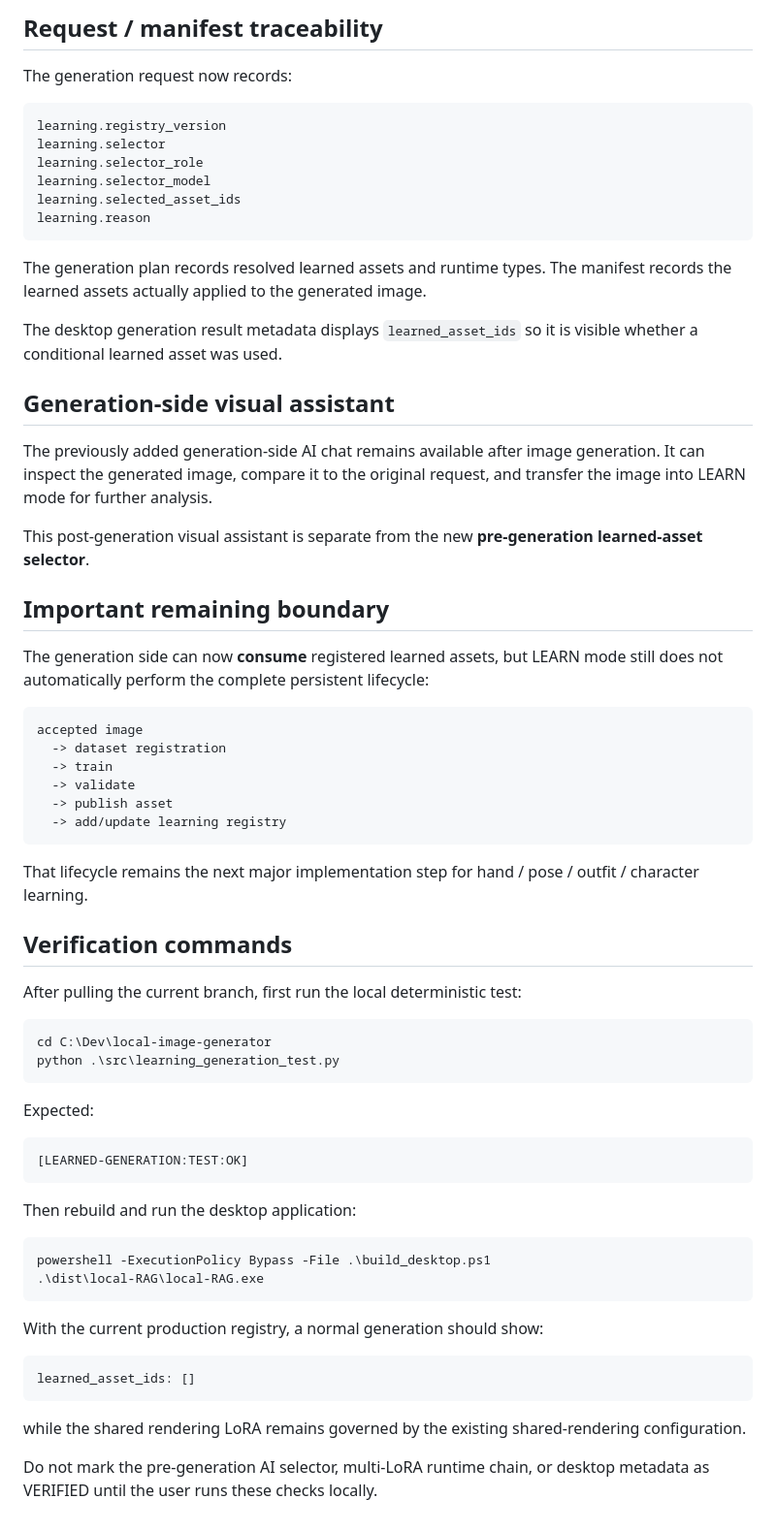
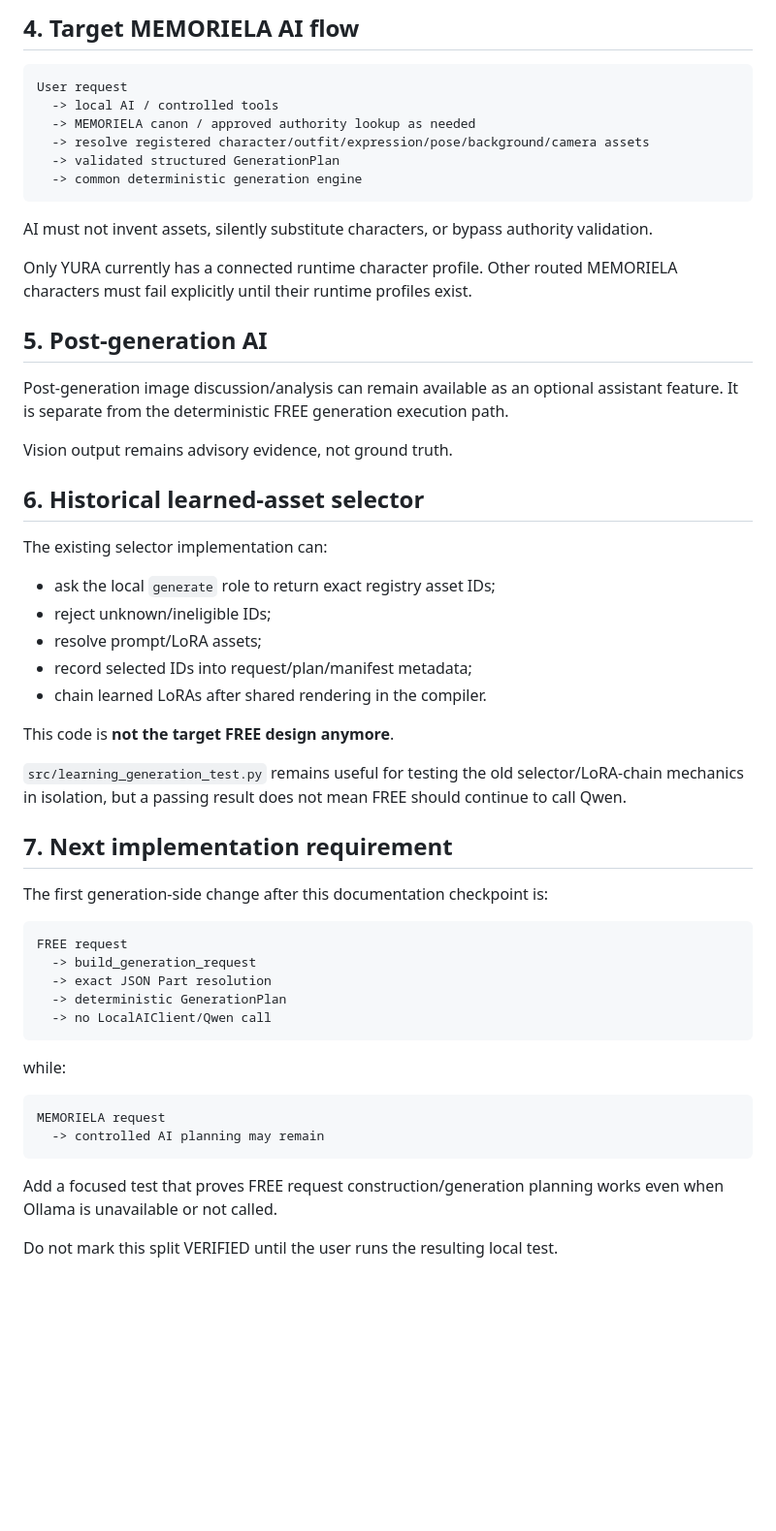
Before and after one commit to Pin-Gin/local-image-generator, a Markdown page: docs/local-ai/GENERATION_ASSISTANT.md, the part around one of its changes. Shown at 97% size. Rendered like a GitHub page; blank space fills up the shorter version.

Commit message:
Align generation AI docs with FREE deterministic split

````diff
--- a/docs/local-ai/GENERATION_ASSISTANT.md
+++ b/docs/local-ai/GENERATION_ASSISTANT.md
@@ -64,70 +91,58 @@ Duplicate learned asset IDs, duplicate learned LoRA files, and duplication of th
 
-## Request / manifest traceability
-
-The generation request now records:
+## 4. Target MEMORIELA AI flow
 
 ```text
-learning.registry_version
-learning.selector
-learning.selector_role
-learning.selector_model
-learning.selected_asset_ids
-learning.reason
+User request
+  -> local AI / controlled tools
+  -> MEMORIELA canon / approved authority lookup as needed
+  -> resolve registered character/outfit/expression/pose/background/camera assets
+  -> validated structured GenerationPlan
+  -> common deterministic generation engine
 ```
 
-The generation plan records resolved learned assets and runtime types. The manifest records the learned assets actually applied to the generated image.
+AI must not invent assets, silently substitute characters, or bypass authority validation.
 
-The desktop generation result metadata displays `learned_asset_ids` so it is visible whether a conditional learned asset was used.
+Only YURA currently has a connected runtime character profile. Other routed MEMORIELA characters must fail explicitly until their runtime profiles exist.
 
-## Generation-side visual assistant
+## 5. Post-generation AI
 
-The previously added generation-side AI chat remains available after image generation. It can inspect the generated image, compare it to the original request, and transfer the image into LEARN mode for further analysis.
+Post-generation image discussion/analysis can remain available as an optional assistant feature. It is separate from the deterministic FREE generation execution path.
 
-This post-generation visual assistant is separate from the new **pre-generation learned-asset selector**.
+Vision output remains advisory evidence, not ground truth.
 
-## Important remaining boundary
+## 6. Historical learned-asset selector
 
-The generation side can now **consume** registered learned assets, but LEARN mode still does not automatically perform the complete persistent lifecycle:
+The existing selector implementation can:
+
+- ask the local `generate` role to return exact registry asset IDs;
+- reject unknown/ineligible IDs;
+- resolve prompt/LoRA assets;
+- record selected IDs into request/plan/manifest metadata;
+- chain learned LoRAs after shared rendering in the compiler.
+
+This code is **not the target FREE design anymore**.
+
+`src/learning_generation_test.py` remains useful for testing the old selector/LoRA-chain mechanics in isolation, but a passing result does not mean FREE should continue to call Qwen.
+
+## 7. Next implementation requirement
+
+The first generation-side change after this documentation checkpoint is:
 
 ```text
-accepted image
-  -> dataset registration
-  -> train
-  -> validate
-  -> publish asset
-  -> add/update learning registry
+FREE request
+  -> build_generation_request
+  -> exact JSON Part resolution
+  -> deterministic GenerationPlan
+  -> no LocalAIClient/Qwen call
 ```
 
-That lifecycle remains the next major implementation step for hand / pose / outfit / character learning.
+while:
 
-## Verification commands
-
-After pulling the current branch, first run the local deterministic test:
-
-```powershell
-cd C:\Dev\local-image-generator
-python .\src\learning_generation_test.py
+```text
+MEMORIELA request
+  -> controlled AI planning may remain
 ```
 
-Expected:
+Add a focused test that proves FREE request construction/generation planning works even when Ollama is unavailable or not called.
 
-```text
-[LEARNED-GENERATION:TEST:OK]
-```
-
-Then rebuild and run the desktop application:
-
-```powershell
-powershell -ExecutionPolicy Bypass -File .\build_desktop.ps1
-.\dist\local-RAG\local-RAG.exe
-```
-
-With the current production registry, a normal generation should show:
-
-```text
-learned_asset_ids: []
-```
-
-while the shared rendering LoRA remains governed by the existing shared-rendering configuration.
-
-Do not mark the pre-generation AI selector, multi-LoRA runtime chain, or desktop metadata as VERIFIED until the user runs these checks locally.
+Do not mark this split VERIFIED until the user runs the resulting local test.
````
Also changed, not shown: other parts of docs/local-ai/GENERATION_ASSISTANT.md (+68 -41 lines).
